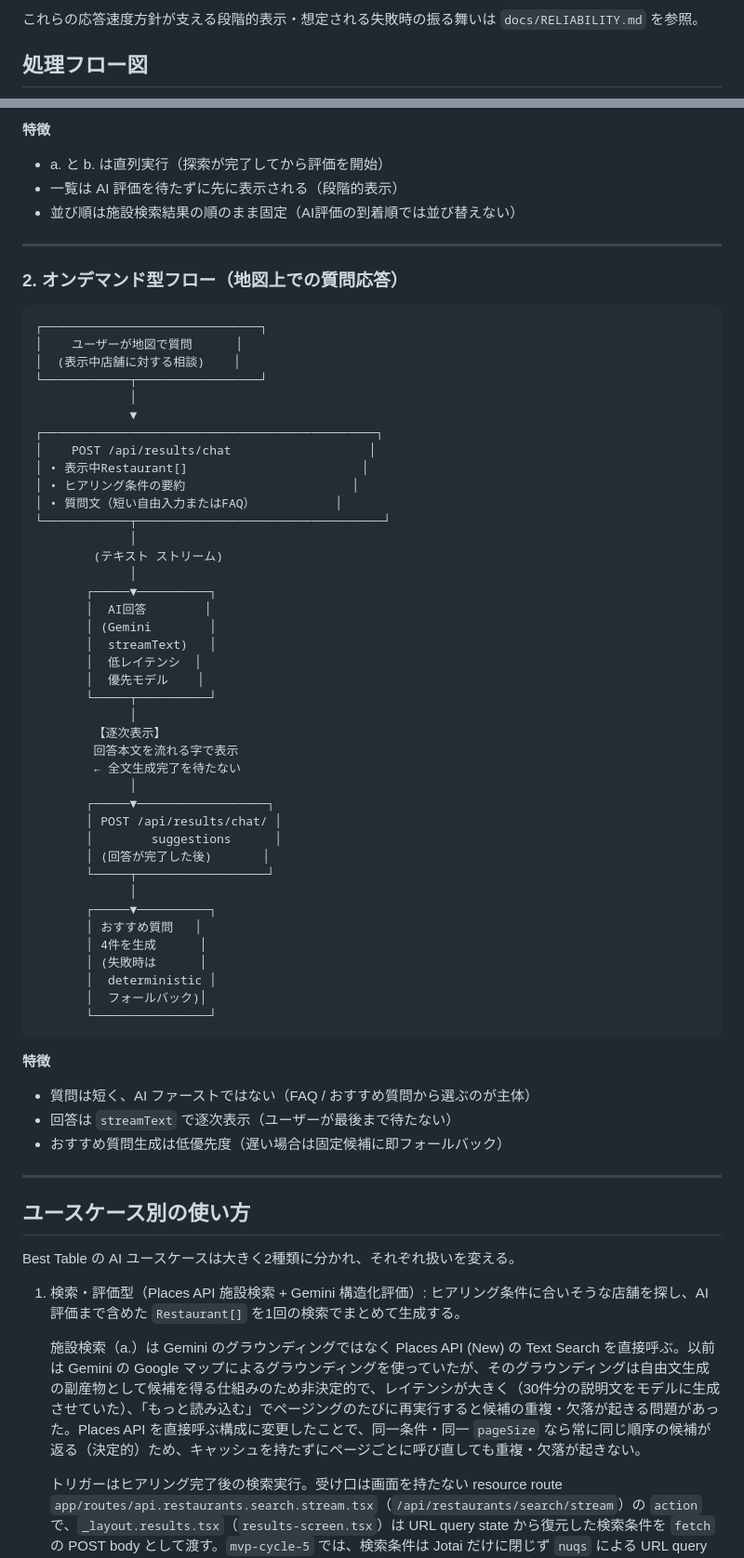
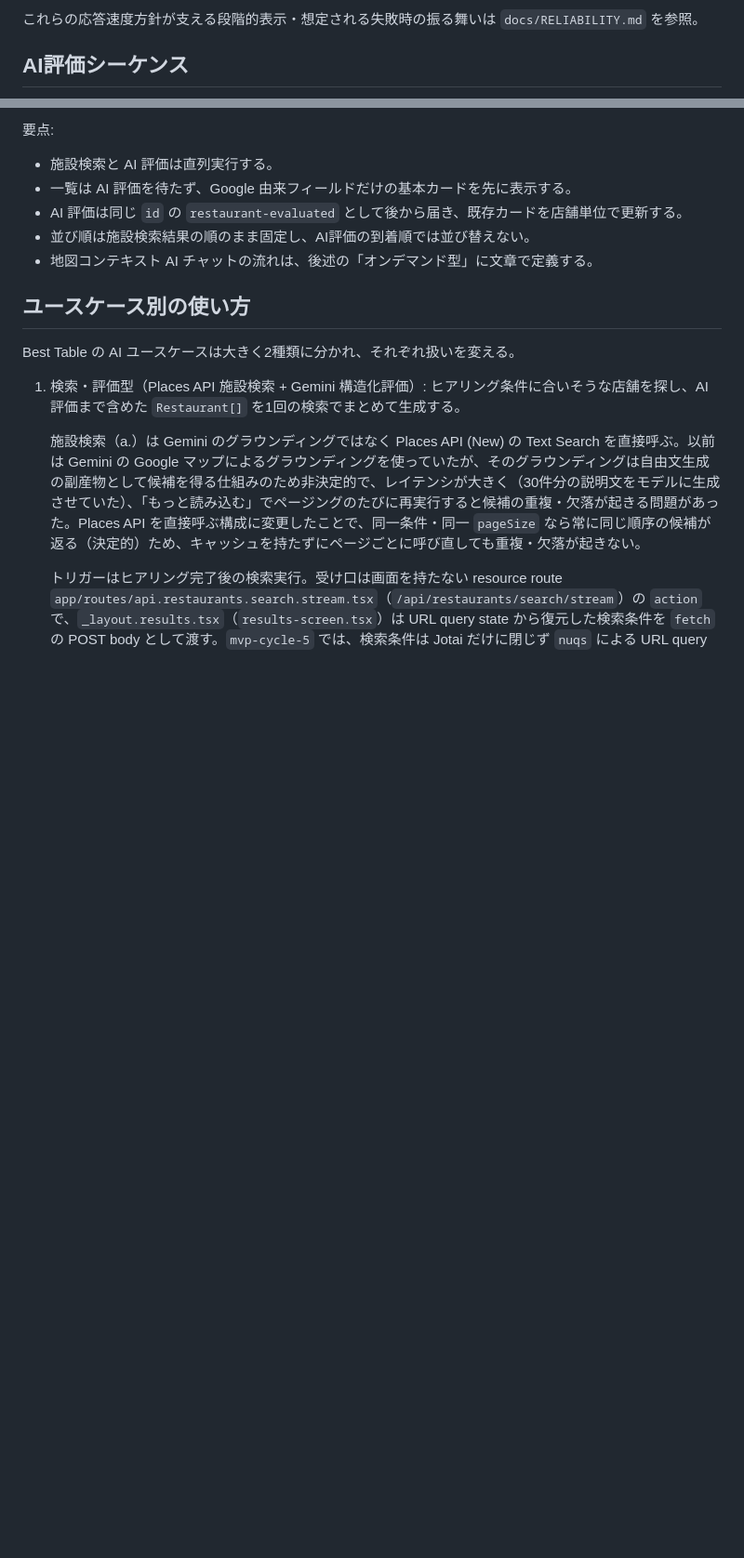
Before and after one commit to FooQoo/best-table, a Markdown page: docs/AI.md, 2 parts joined by grey strips. Shown at 93% size. GitHub-like rendering; blank space fills up the shorter version.

````diff
--- a/docs/AI.md
+++ b/docs/AI.md
@@ -39,5 +39,5 @@ AI 応答速度を上げるため、次の方針を取る。
 
 これらの応答速度方針が支える段階的表示・想定される失敗時の振る舞いは `docs/RELIABILITY.md` を参照。
 
-## 処理フロー図
+## AI評価シーケンス
 
@@ -87,63 +88,12 @@ AI 応答速度を上げるため、次の方針を取る。
 ```
 
-**特徴**
-- a. と b. は直列実行（探索が完了してから評価を開始）
-- 一覧は AI 評価を待たずに先に表示される（段階的表示）
-- 並び順は施設検索結果の順のまま固定（AI評価の到着順では並び替えない）
+要点:
 
----
-
-### 2. オンデマンド型フロー（地図上での質問応答）
-
-```
-┌──────────────────────────────┐
-│    ユーザーが地図で質問      │
-│  (表示中店舗に対する相談)    │
-└────────────┬─────────────────┘
-             │
-             ▼
-┌──────────────────────────────────────────────┐
-│    POST /api/results/chat                   │
-│ • 表示中Restaurant[]                        │
-│ • ヒアリング条件の要約                       │
-│ • 質問文（短い自由入力またはFAQ）           │
-└────────────┬──────────────────────────────────┘
-             │
-        (テキスト ストリーム)
-             │
-       ┌─────▼──────────┐
-       │  AI回答        │
-       │ (Gemini        │
-       │  streamText)   │
-       │  低レイテンシ  │
-       │  優先モデル    │
-       └─────┬──────────┘
-             │
-        【逐次表示】
-        回答本文を流れる字で表示
-        ← 全文生成完了を待たない
-             │
-       ┌─────▼──────────────────┐
-       │ POST /api/results/chat/ │
-       │        suggestions      │
-       │ (回答が完了した後)       │
-       └─────┬──────────────────┘
-             │
-       ┌─────▼──────────┐
-       │ おすすめ質問   │
-       │ 4件を生成      │
-       │ (失敗時は      │
-       │  deterministic │
-       │  フォールバック)│
-       └────────────────┘
-```
-
-**特徴**
-- 質問は短く、AI ファーストではない（FAQ / おすすめ質問から選ぶのが主体）
-- 回答は `streamText` で逐次表示（ユーザーが最後まで待たない）
-- おすすめ質問生成は低優先度（遅い場合は固定候補に即フォールバック）
-
----
+- 施設検索と AI 評価は直列実行する。
+- 一覧は AI 評価を待たず、Google 由来フィールドだけの基本カードを先に表示する。
+- AI 評価は同じ `id` の `restaurant-evaluated` として後から届き、既存カードを店舗単位で更新する。
+- 並び順は施設検索結果の順のまま固定し、AI評価の到着順では並び替えない。
+- 地図コンテキスト AI チャットの流れは、後述の「オンデマンド型」に文章で定義する。
 
 ## ユースケース別の使い方
 
````
Also changed, not shown: other parts of docs/AI.md (+43 -42 lines).
